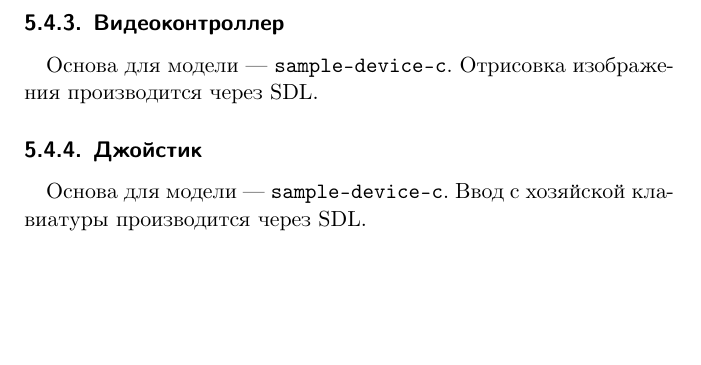
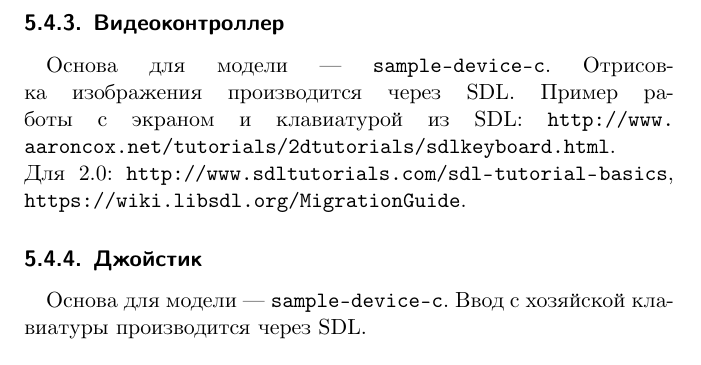
Before and after one commit to grigory-rechistov/simlab, a LaTeX book (practicum.tex, which reads lab05.tex): part of page 61 of 83, cut so that both start at the same text, the shorter picture padded with empty space. Compiled offline with XeLaTeX.

Commit message:
Added URLS for SDL tutorials

```diff
--- a/lab05.tex
+++ b/lab05.tex
@@ -96,7 +96,7 @@ CHIP16 --- это RISC-подобный процессор фон-Неймана
 
 \subsection{Видеоконтроллер}
 
-Основа для модели --- \texttt{sample-device-c}. Отрисовка изображения производится через SDL.
+Основа для модели --- \texttt{sample-device-c}. Отрисовка изображения производится через SDL. Пример работы с экраном и клавиатурой из SDL: \url{http://www.aaroncox.net/tutorials/2dtutorials/sdlkeyboard.html}. Для 2.0: \url{http://www.sdltutorials.com/sdl-tutorial-basics}, \url{https://wiki.libsdl.org/MigrationGuide}.
 
 \subsection{Джойстик}
 
```
